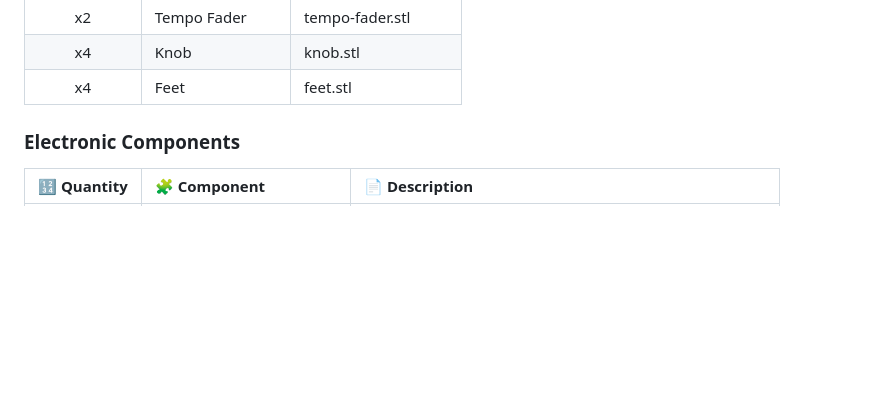
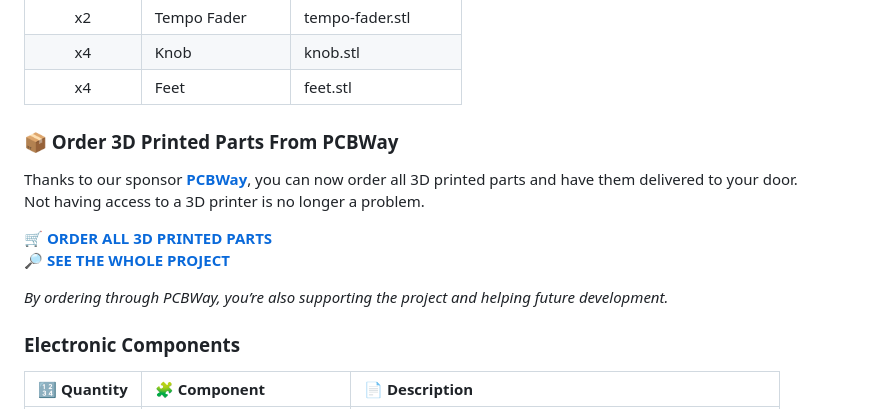
Before and after one commit to mandiclab/djc-diy, a Markdown page: README.md, the part around the change. Drawn GitHub-style; blank space fills up the shorter version.

Commit message:
add pcbway ordering information to readme

```diff
--- a/README.md
+++ b/README.md
@@ -43,6 +43,15 @@ Download latest stable release from **[releases](https://github.com/mandiclab/dj
 | x2 | Tempo Fader | tempo-fader.stl |
 | x4 | Knob | knob.stl |
 | x4 | Feet | feet.stl |
+
+### 📦 Order 3D Printed Parts From PCBWay
+Thanks to our sponsor **[PCBWay](https://www.pcbway.com/)**, you can now order all 3D printed parts and have them delivered to your door.
+Not having access to a 3D printer is no longer a problem.
+
+🛒 **[ORDER ALL 3D PRINTED PARTS](https://www.pcbway.com/rapid-prototyping/manufacture/?type=3&reffercode=Project&projectattid=78823)**
+🔎 **[SEE THE WHOLE PROJECT](https://www.pcbway.com/project/shareproject/DIY_DJ_Controller_DJC_DIY_adac65c3.html)**
+
+*By ordering through PCBWay, you’re also supporting the project and helping future development.*
 
 ### Electronic Components
 | **🔢 Quantity** | **🧩 Component** | **📄 Description** |
```
